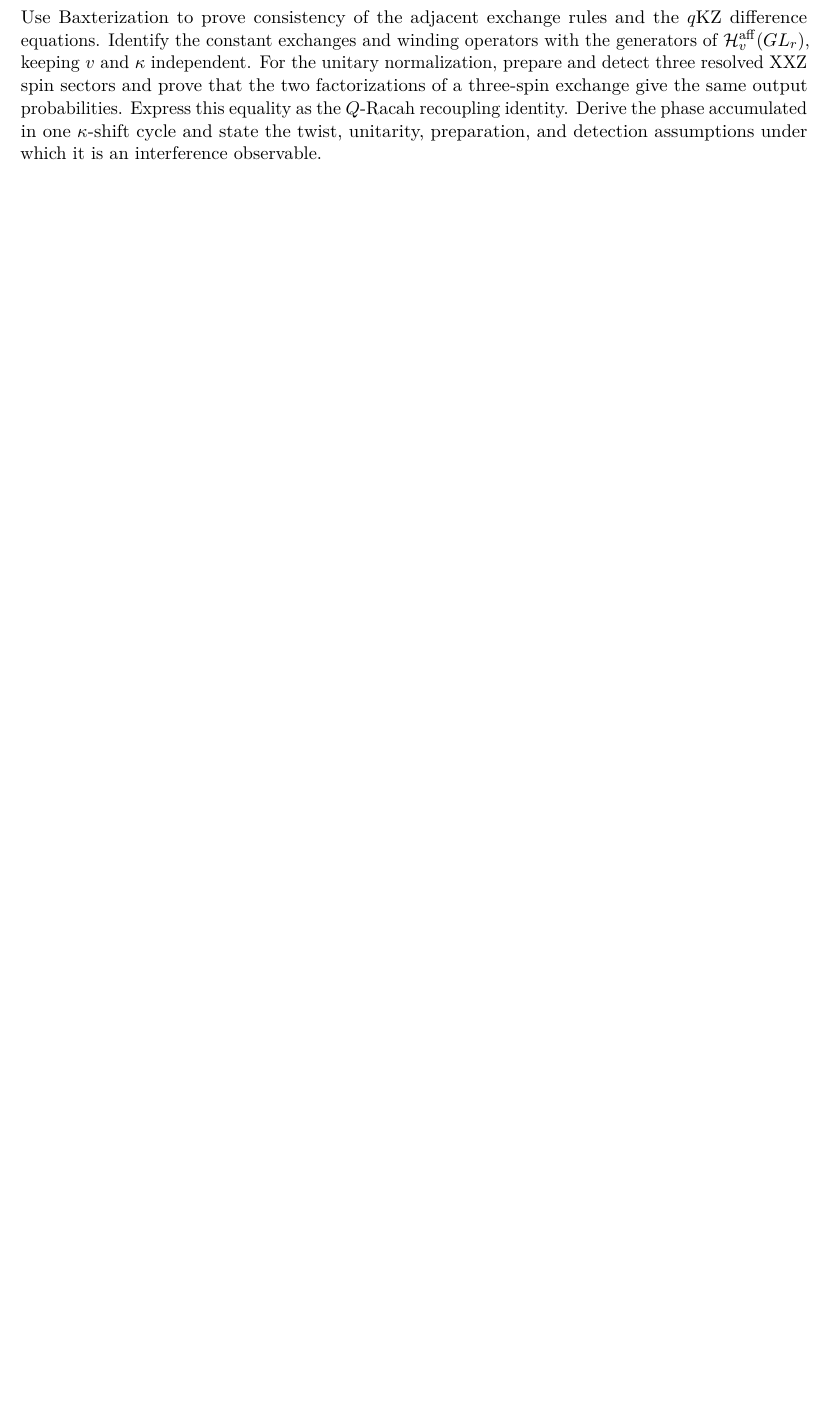
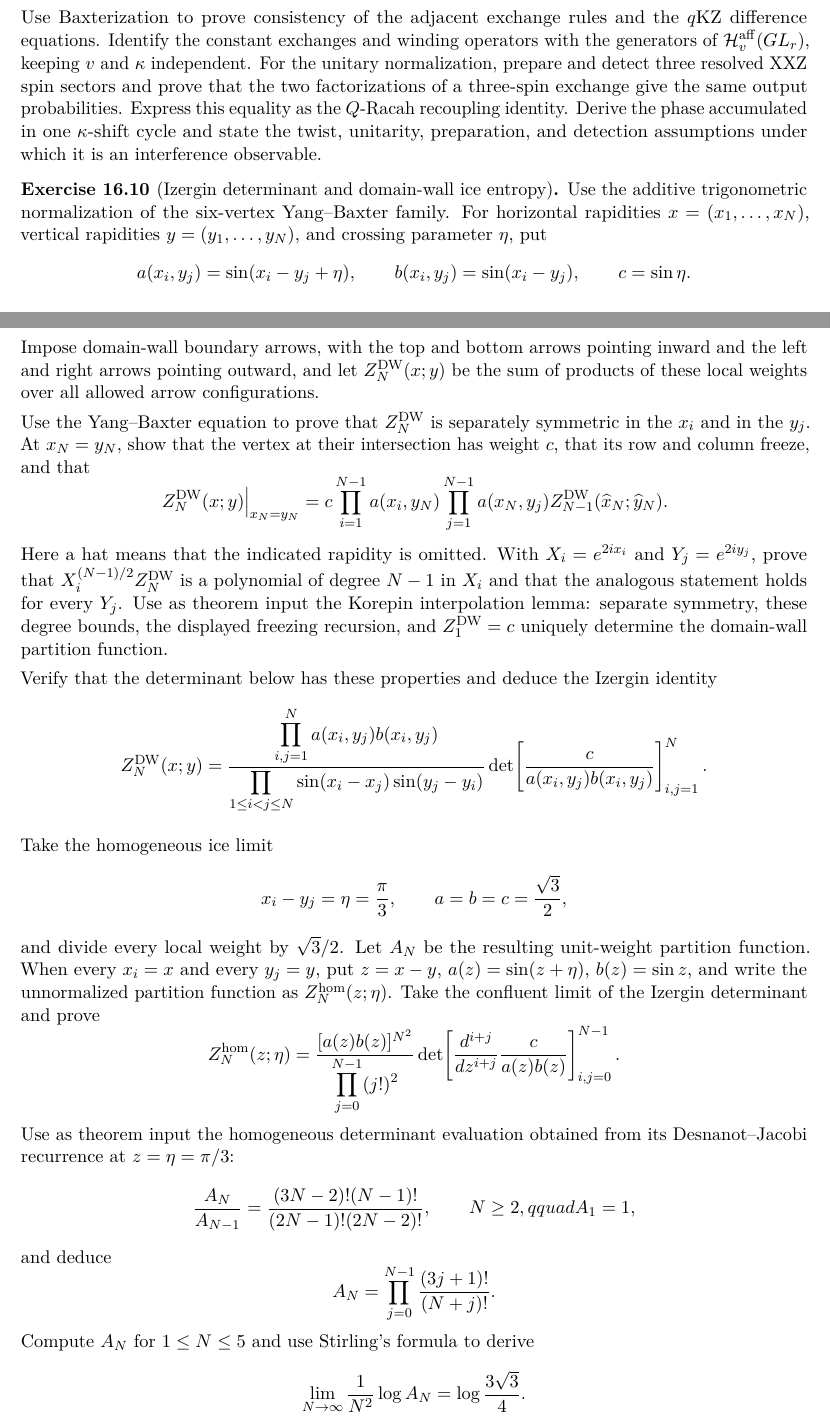
Before and after one commit to PaulGustafson/paulgustafson.github.io, a LaTeX document (A_Physical_Introduction_to_Higher_Mathematics.tex, which reads Emergent_Mathematics_Deformation.tex): part of page 84 of 123 before the commit and two parts of pages 84 and 85 of 126 after it, the two joined at a grey line, cut so that both start at the same text, the shorter picture padded with empty space. Compiled offline with pdfLaTeX.

Commit message:
Sharpen physical-to-special-function section arcs

```diff
--- a/Emergent_Mathematics_Deformation.tex
+++ b/Emergent_Mathematics_Deformation.tex
@@ -2063,3 +2064,86 @@ cycle and state the twist, unitarity, preparation, and detection assumptions
 under which it is an interference observable.
 \end{exercise}
 
+\begin{exercise}[Izergin determinant and domain-wall ice entropy]
+Use the additive trigonometric normalization of the six-vertex
+Yang--Baxter family.  For horizontal rapidities
+$x=(x_1,\ldots,x_N)$, vertical rapidities $y=(y_1,\ldots,y_N)$, and
+crossing parameter $\eta$, put
+\[
+a(x_i,y_j)=\sin(x_i-y_j+\eta),
+\qquad
+b(x_i,y_j)=\sin(x_i-y_j),
+\qquad
+c=\sin\eta.
+\]
+Impose domain-wall boundary arrows, with the top and bottom arrows pointing
+inward and the left and right arrows pointing outward, and let
+$Z_N^{\rm DW}(x;y)$ be the sum of products of these local weights over all
+allowed arrow configurations.
+
+Use the Yang--Baxter equation to prove that $Z_N^{\rm DW}$ is separately
+symmetric in the $x_i$ and in the $y_j$.  At $x_N=y_N$, show that the
+vertex at their intersection has weight $c$, that its row and column
+freeze, and that
+\[
+\left.Z_N^{\rm DW}(x;y)\right|_{x_N=y_N}
+=c\prod_{i=1}^{N-1}a(x_i,y_N)
+\prod_{j=1}^{N-1}a(x_N,y_j)
+Z_{N-1}^{\rm DW}(\widehat x_N;\widehat y_N).
+\]
+Here a hat means that the indicated rapidity is omitted.
+With $X_i=e^{2ix_i}$ and $Y_j=e^{2iy_j}$, prove that
+$X_i^{(N-1)/2}Z_N^{\rm DW}$ is a polynomial of degree $N-1$ in $X_i$
+and that the analogous statement holds for every $Y_j$.  Use as theorem
+input the Korepin interpolation lemma: separate symmetry, these degree
+bounds, the displayed freezing recursion, and $Z_1^{\rm DW}=c$ uniquely
+determine the domain-wall partition function.
+
+Verify that the determinant below has these properties and deduce the
+Izergin identity
+\[
+Z_N^{\rm DW}(x;y)
+=\frac{\displaystyle\prod_{i,j=1}^N
+a(x_i,y_j)b(x_i,y_j)}
+{\displaystyle\prod_{1\leq i<j\leq N}
+\sin(x_i-x_j)\sin(y_j-y_i)}
+\det\!\left[
+\frac{c}{a(x_i,y_j)b(x_i,y_j)}
+\right]_{i,j=1}^N.
+\]
+
+Take the homogeneous ice limit
+\[
+x_i-y_j=\eta=\frac\pi3,
+\qquad
+a=b=c=\frac{\sqrt3}{2},
+\]
+and divide every local weight by $\sqrt3/2$.  Let $A_N$ be the resulting
+unit-weight partition function.  When every $x_i=x$ and every $y_j=y$,
+put $z=x-y$, $a(z)=\sin(z+\eta)$, $b(z)=\sin z$, and write the unnormalized
+partition function as $Z_N^{\rm hom}(z;\eta)$.  Take the confluent limit of
+the Izergin determinant and prove
+\[
+Z_N^{\rm hom}(z;\eta)
+=\frac{[a(z)b(z)]^{N^2}}
+{\displaystyle\prod_{j=0}^{N-1}(j!)^2}
+\det\!\left[
+\frac{d^{i+j}}{dz^{i+j}}
+\frac{c}{a(z)b(z)}
+\right]_{i,j=0}^{N-1}.
+\]
+Use as theorem input the homogeneous determinant evaluation obtained from
+its Desnanot--Jacobi recurrence at $z=\eta=\pi/3$:
+\[
+\frac{A_N}{A_{N-1}}
+=\frac{(3N-2)!(N-1)!}{(2N-1)!(2N-2)!},
+\qquad N\geq2,qquad A_1=1,
+\]
+and deduce
+\[
+A_N=\prod_{j=0}^{N-1}\frac{(3j+1)!}{(N+j)!}.
+\]
+Compute $A_N$ for $1\leq N\leq5$ and use Stirling's formula to derive
+\[
+\lim_{N\to\infty}\frac1{N^2}\log A_N
+=\log\frac{3\sqrt3}{4}.
@@ -2066,3 +2160,5 @@ under which it is an interference observable.
+\end{exercise}
+
 \section{Fusion Categories and Anyon Physics}
 
 \begin{exercise}[Anyon worldlines and Jones--Wenzl projectors]
```
Also changed, not shown: Emergent_Mathematics_Counting.tex (+3 -1 lines), Emergent_Mathematics_Symmetry.tex (+22 -10 lines), A_Physical_Introduction_to_Higher_Mathematics.pdf, Emergent_Mathematics_Deformation.tex (40 more changed lines).
